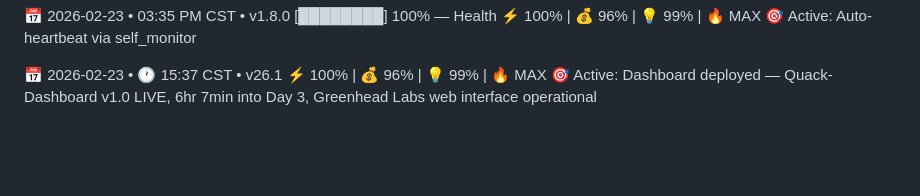
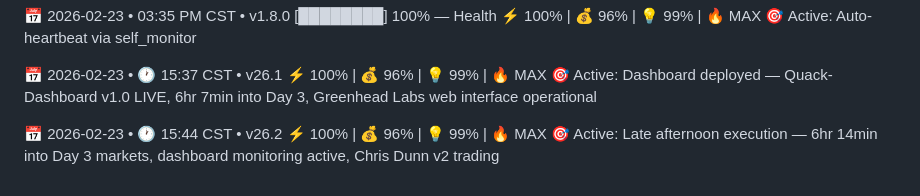
Before and after one commit to Diesel-Goose/Diesel-Goose, a Markdown page: HEARTBEAT.md, the part around the change. GitHub-like rendering; blank space fills up the shorter version.

Commit message:
Heartbeat 20260223_1544 | Late afternoon execution - 6hr14min v26.2

```diff
--- a/HEARTBEAT.md
+++ b/HEARTBEAT.md
@@ -1665,3 +1665,7 @@ Quack protocol: Active. 🦆⚡️
 📅 2026-02-23 • 🕐 15:37 CST • v26.1
 ⚡️ 100% | 💰 96% | 💡 99% | 🔥 MAX
 🎯 Active: Dashboard deployed — Quack-Dashboard v1.0 LIVE, 6hr 7min into Day 3, Greenhead Labs web interface operational
+
+📅 2026-02-23 • 🕐 15:44 CST • v26.2
+⚡️ 100% | 💰 96% | 💡 99% | 🔥 MAX
+🎯 Active: Late afternoon execution — 6hr 14min into Day 3 markets, dashboard monitoring active, Chris Dunn v2 trading
```
